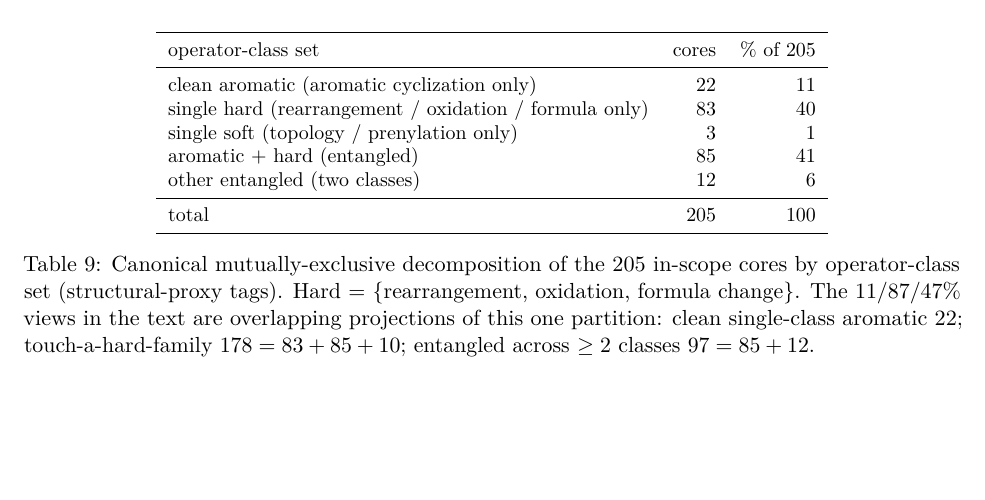
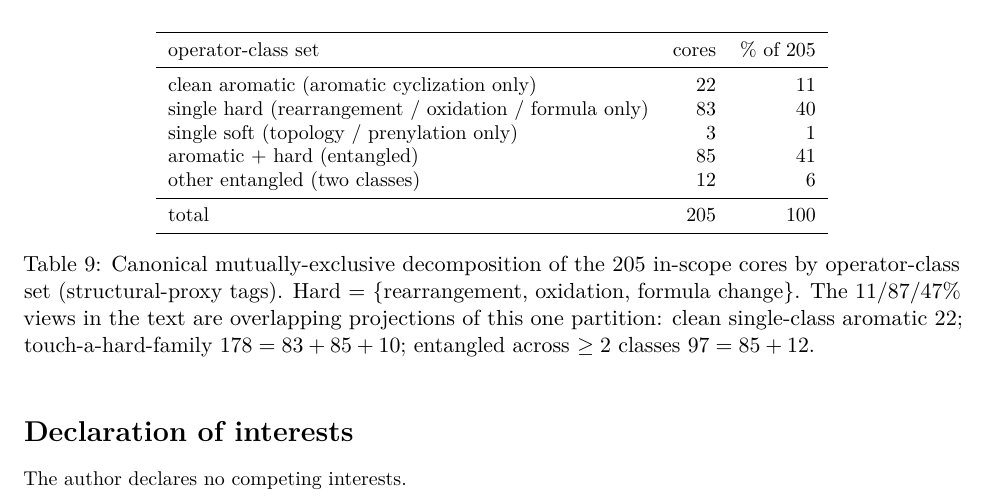
Before and after one commit to BrageEilertsen/lpi-fungal, a LaTeX paper (paper/main.tex): part of page 30 of 32, cut so that both start at the same text, the shorter picture padded with empty space. Compiled offline with pdfLaTeX.

Commit message:
Add Cell Press declaration of interests (solo author, no competing interests)

```diff
--- a/paper/main.tex
+++ b/paper/main.tex
@@ -960,6 +960,9 @@ touch-a-hard-family $178=83+85+10$; entangled across $\ge2$ classes $97=85+12$.}
 \label{app:tab:mece}
 \end{table}
 
+\section*{Declaration of interests}
+The author declares no competing interests.
+
 \begin{thebibliography}{99}\small
 \bibitem[Riedling et al.(2024)]{riedling2024} O.~Riedling, A.~K.~Walker, et al.
 Predicting fungal secondary metabolite activity from biosynthetic gene cluster data using
```
Also changed, not shown: paper/main.pdf.
